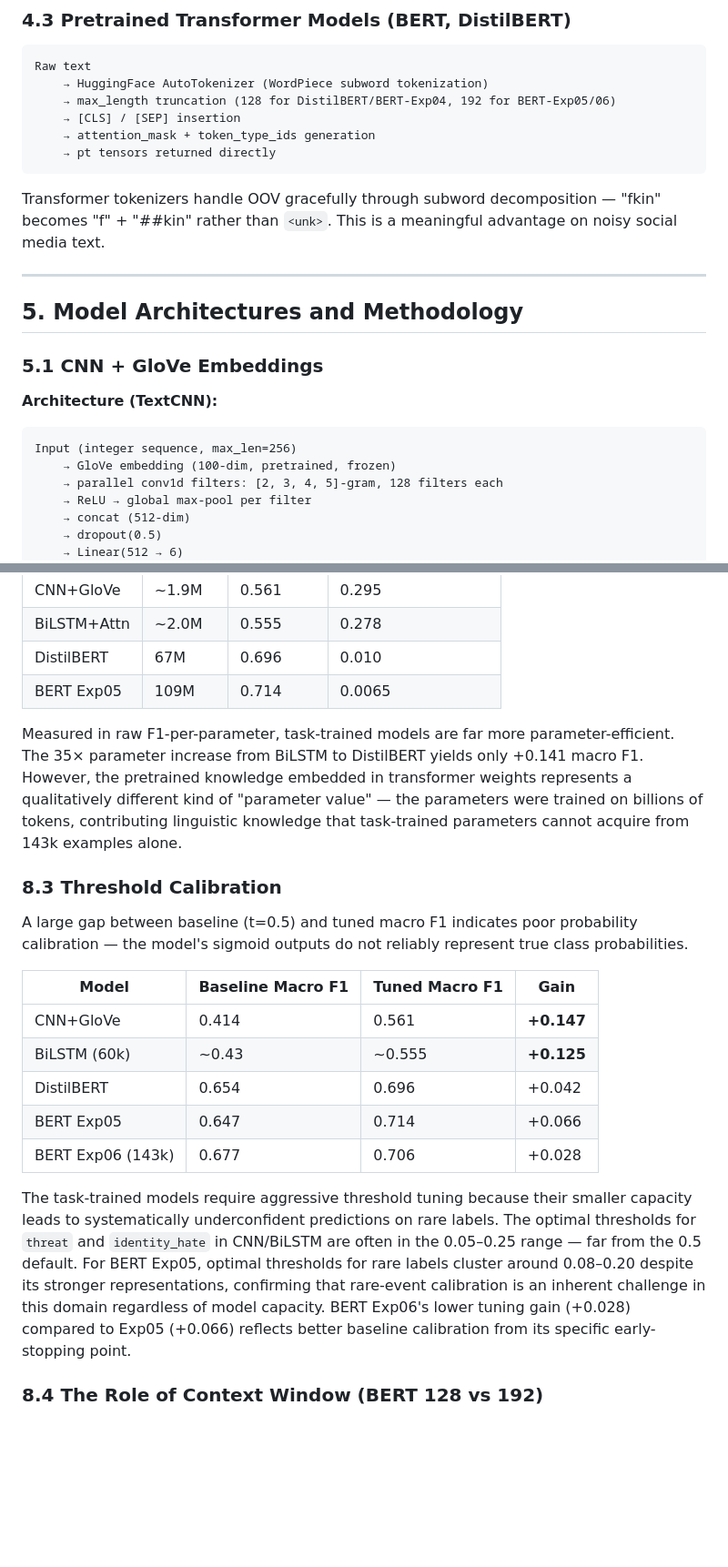
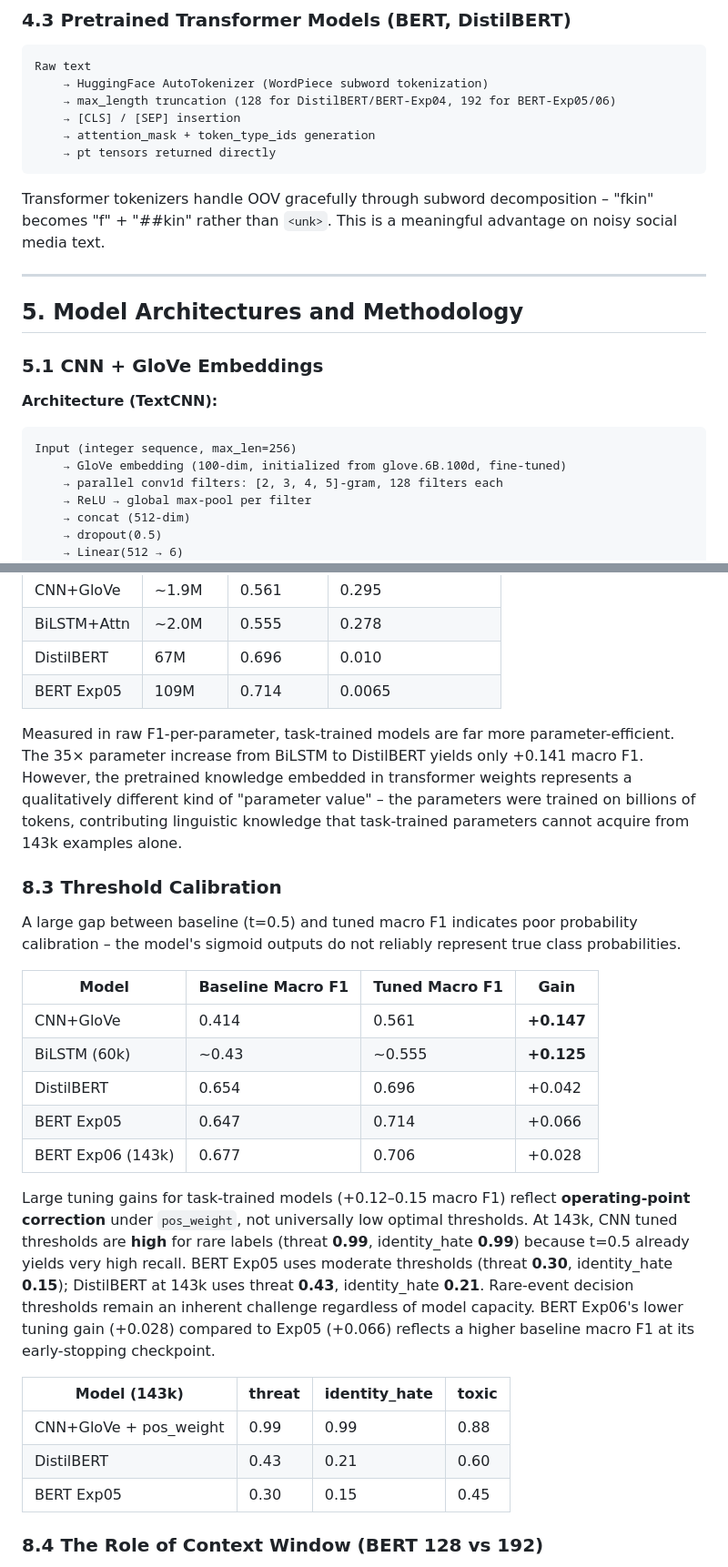
Before and after one commit to danlam-sudo/cmpe258-2026Fall-ToxicCommentDetection, a Markdown page: report/research_report.md, 2 parts joined by grey strips. Shown at 91% size. Drawn GitHub-style; blank space fills up the shorter version.

````diff
--- a/report/research_report.md
+++ b/report/research_report.md
@@ -119,7 +119,7 @@ Raw text
     → pt tensors returned directly
 ```
 
-Transformer tokenizers handle OOV gracefully through subword decomposition — "fkin" becomes "f" + "##kin" rather than `<unk>`. This is a meaningful advantage on noisy social media text.
+Transformer tokenizers handle OOV gracefully through subword decomposition – "fkin" becomes "f" + "##kin" rather than `<unk>`. This is a meaningful advantage on noisy social media text.
 
 ---
 
@@ -131,7 +131,7 @@ Transformer tokenizers handle OOV gracefully through subword decomposition — "
 
 ```
 Input (integer sequence, max_len=256)
-    → GloVe embedding (100-dim, pretrained, frozen)
+    → GloVe embedding (100-dim, initialized from glove.6B.100d, fine-tuned)
     → parallel conv1d filters: [2, 3, 4, 5]-gram, 128 filters each
     → ReLU → global max-pool per filter
     → concat (512-dim)
@@ -453,11 +460,11 @@ The efficiency frontier plots tuned macro F1 against training time for every exp
 | DistilBERT | 67M | 0.696 | 0.010 |
 | BERT Exp05 | 109M | 0.714 | 0.0065 |
 
-Measured in raw F1-per-parameter, task-trained models are far more parameter-efficient. The 35× parameter increase from BiLSTM to DistilBERT yields only +0.141 macro F1. However, the pretrained knowledge embedded in transformer weights represents a qualitatively different kind of "parameter value" — the parameters were trained on billions of tokens, contributing linguistic knowledge that task-trained parameters cannot acquire from 143k examples alone.
+Measured in raw F1-per-parameter, task-trained models are far more parameter-efficient. The 35× parameter increase from BiLSTM to DistilBERT yields only +0.141 macro F1. However, the pretrained knowledge embedded in transformer weights represents a qualitatively different kind of "parameter value" – the parameters were trained on billions of tokens, contributing linguistic knowledge that task-trained parameters cannot acquire from 143k examples alone.
 
 ### 8.3 Threshold Calibration
 
-A large gap between baseline (t=0.5) and tuned macro F1 indicates poor probability calibration — the model's sigmoid outputs do not reliably represent true class probabilities.
+A large gap between baseline (t=0.5) and tuned macro F1 indicates poor probability calibration – the model's sigmoid outputs do not reliably represent true class probabilities.
 
 | Model | Baseline Macro F1 | Tuned Macro F1 | Gain |
 |---|---|---|---|
@@ -467,7 +474,13 @@ A large gap between baseline (t=0.5) and tuned macro F1 indicates poor probabili
 | BERT Exp05 | 0.647 | 0.714 | +0.066 |
 | BERT Exp06 (143k) | 0.677 | 0.706 | +0.028 |
 
-The task-trained models require aggressive threshold tuning because their smaller capacity leads to systematically underconfident predictions on rare labels. The optimal thresholds for `threat` and `identity_hate` in CNN/BiLSTM are often in the 0.05–0.25 range — far from the 0.5 default. For BERT Exp05, optimal thresholds for rare labels cluster around 0.08–0.20 despite its stronger representations, confirming that rare-event calibration is an inherent challenge in this domain regardless of model capacity. BERT Exp06's lower tuning gain (+0.028) compared to Exp05 (+0.066) reflects better baseline calibration from its specific early-stopping point.
+Large tuning gains for task-trained models (+0.12–0.15 macro F1) reflect **operating-point correction** under `pos_weight`, not universally low optimal thresholds. At 143k, CNN tuned thresholds are **high** for rare labels (threat **0.99**, identity_hate **0.99**) because t=0.5 already yields very high recall. BERT Exp05 uses moderate thresholds (threat **0.30**, identity_hate **0.15**); DistilBERT at 143k uses threat **0.43**, identity_hate **0.21**. Rare-event decision thresholds remain an inherent challenge regardless of model capacity. BERT Exp06's lower tuning gain (+0.028) compared to Exp05 (+0.066) reflects a higher baseline macro F1 at its early-stopping checkpoint.
+
+| Model (143k) | threat | identity_hate | toxic |
+|---|---|---|---|
+| CNN+GloVe + pos_weight | 0.99 | 0.99 | 0.88 |
+| DistilBERT | 0.43 | 0.21 | 0.60 |
+| BERT Exp05 | 0.30 | 0.15 | 0.45 |
 
 ### 8.4 The Role of Context Window (BERT 128 vs 192)
 
````
Also changed, not shown: other parts of report/research_report.md (+62 -54 lines).
